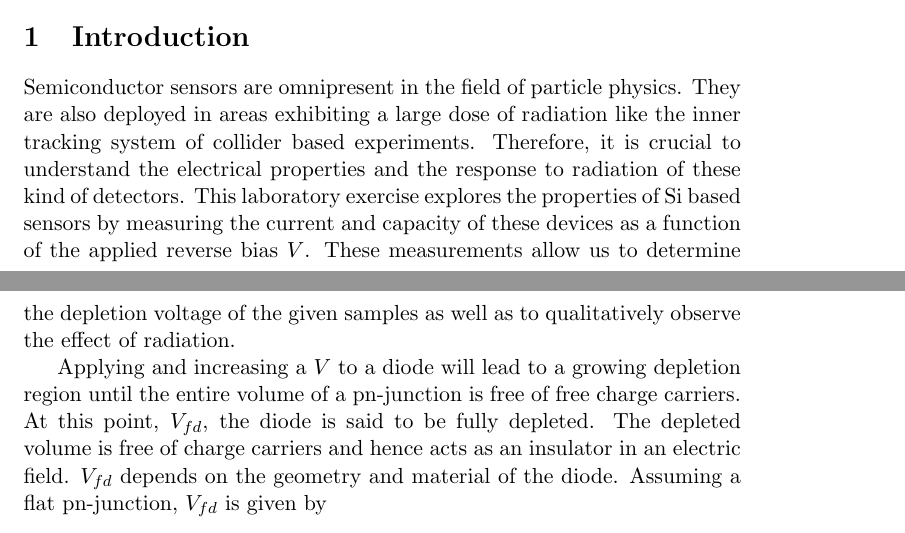
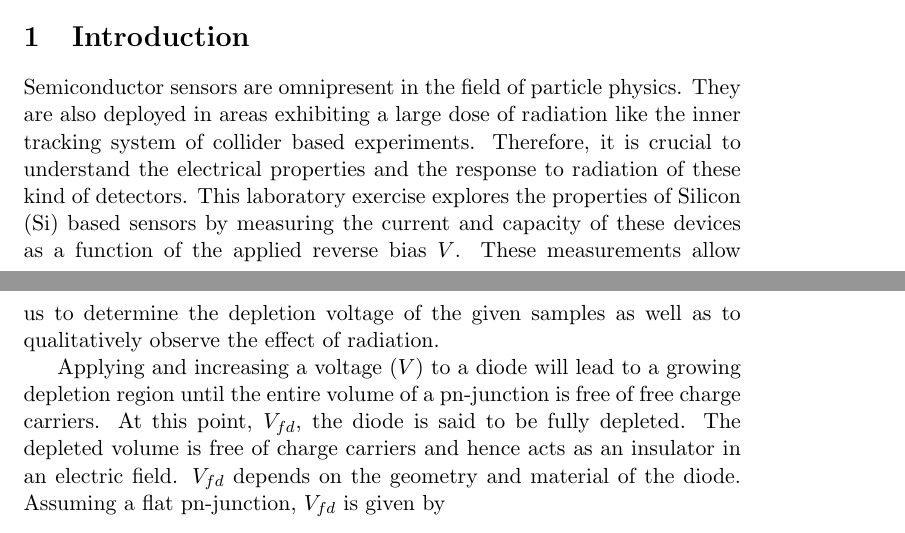
Before and after one commit to cbourjau/helsinki, a LaTeX document (task_a/report.tex): two parts of pages 1 and 2 of 5, joined at a grey line, cut so that both start at the same text. Compiled offline with pdfLaTeX.

Commit message:
changed some words

```diff
--- a/task_a/report.tex
+++ b/task_a/report.tex
@@ -47,10 +47,10 @@ eprint=false
 Semiconductor sensors are omnipresent in the field of particle physics.
 They are also deployed in areas exhibiting a large dose of radiation like the inner tracking system of collider based experiments.
 Therefore, it is crucial to understand the electrical properties and the response to radiation of these kind of detectors.
-This laboratory exercise explores the  properties of Si based sensors by measuring the current and capacity of these devices as a function of the applied reverse bias $V$.
+This laboratory exercise explores the  properties of Silicon (Si) based sensors by measuring the current and capacity of these devices as a function of the applied reverse bias $V$.
 These measurements allow us to determine the depletion voltage of the given samples as well as to qualitatively observe the effect of radiation.
 
-Applying and increasing a $V$ to a diode will lead to a growing depletion region until the entire volume of a pn-junction is free of free charge carriers.
+Applying and increasing a voltage ($V$) to a diode will lead to a growing depletion region until the entire volume of a pn-junction is free of free charge carriers.
 At this point, $V_{fd}$, the diode is said to be fully depleted.
 The depleted volume is free of charge carriers and hence acts as an insulator in an electric field. $V_{fd}$ depends on the geometry and material of the diode.
 Assuming a flat pn-junction, $V_{fd}$ is given by
```
Also changed, not shown: task_a/report.tex (2 more changed lines).
